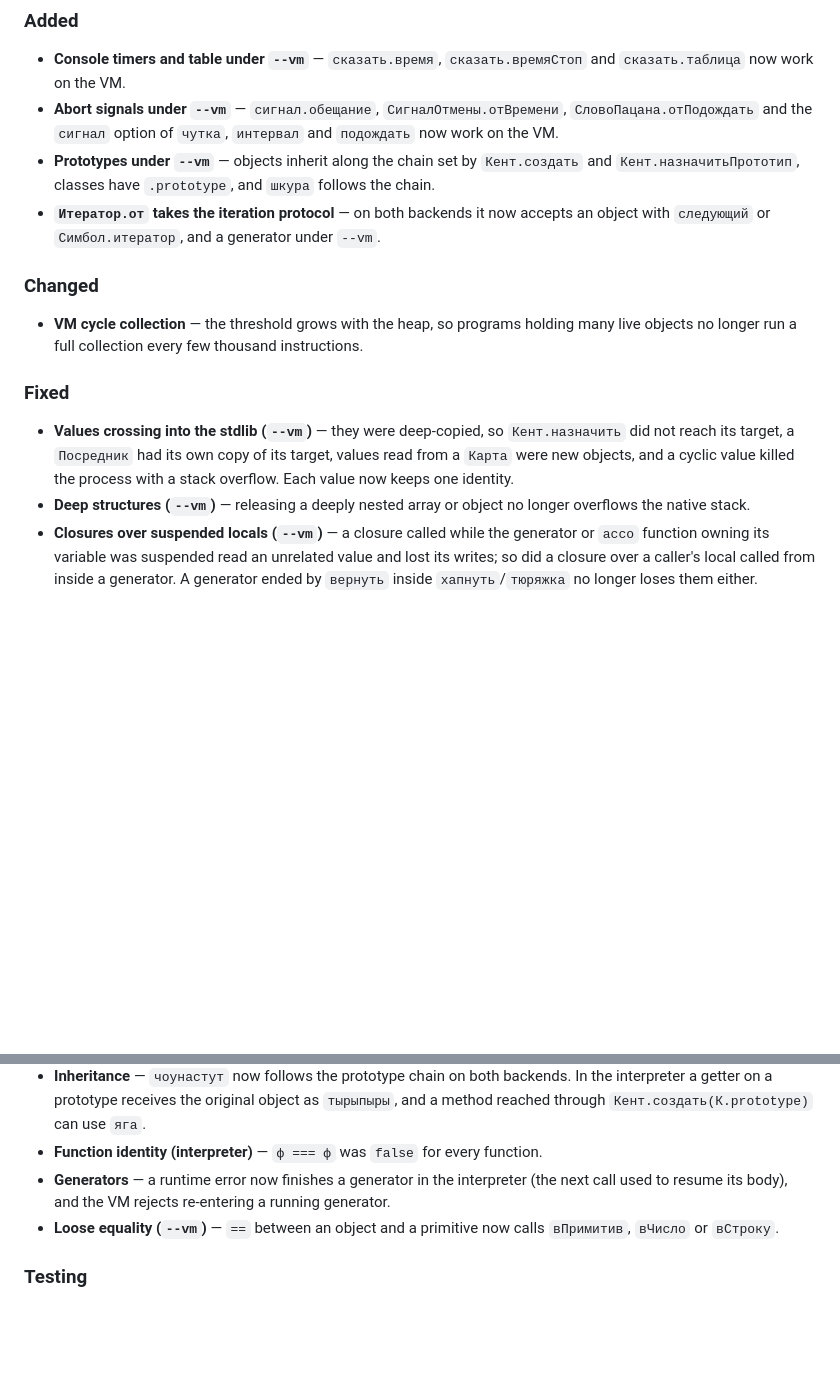
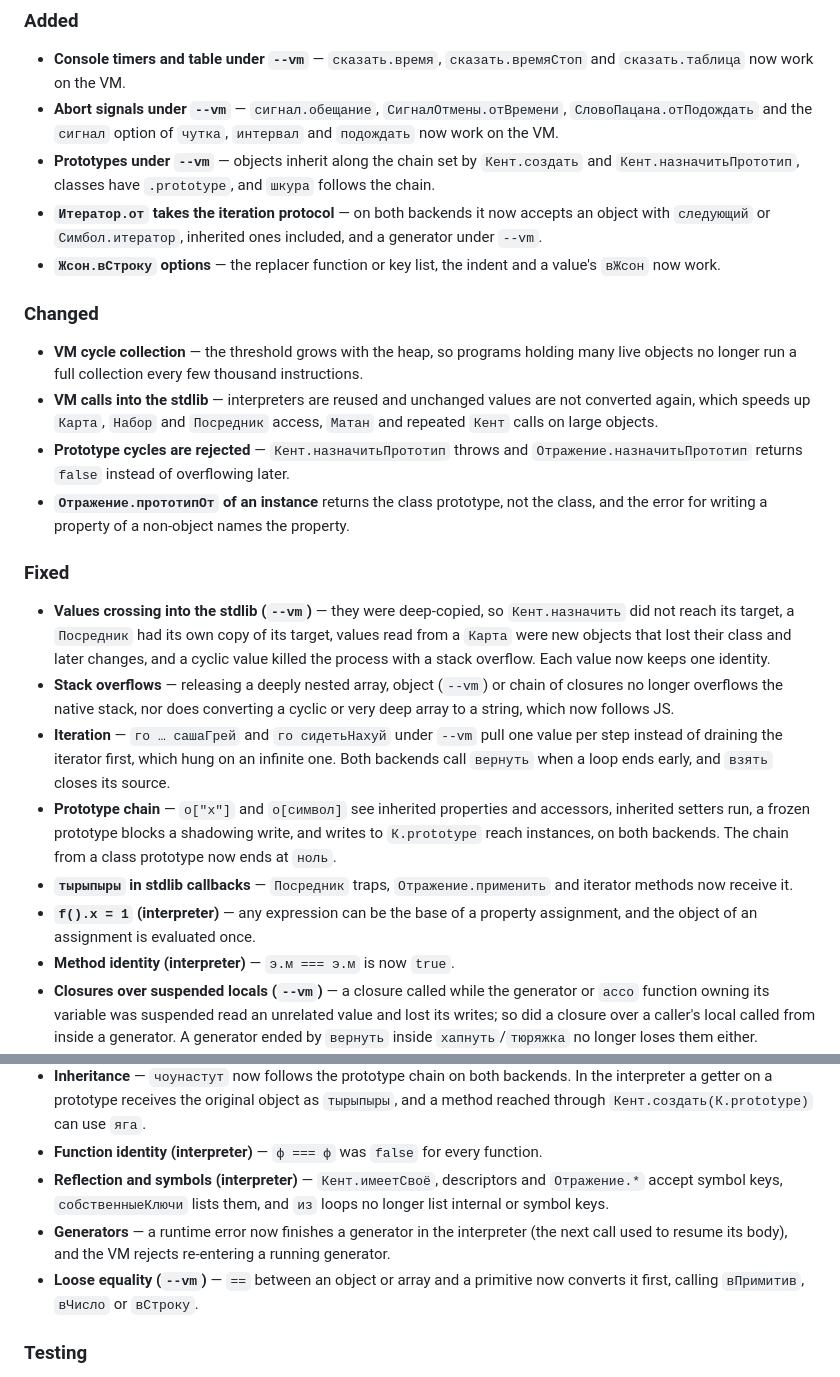
Before and after one commit to IxxyDev/yoptascript-rs, a Markdown page: CHANGELOG.md, 2 parts joined by grey strips. GitHub-like rendering; blank space fills up the shorter version.

Commit message:
docs(changelog): record the bridge, iteration and prototype follow-ups

```diff
--- a/CHANGELOG.md
+++ b/CHANGELOG.md
@@ -18,23 +18,47 @@ and this project adheres to [Semantic Versioning](https://semver.org/spec/v2.0.0
   `Кент.создать` and `Кент.назначитьПрототип`, classes have `.prototype`, and
   `шкура` follows the chain.
 - **`Итератор.от` takes the iteration protocol** — on both backends it now
-  accepts an object with `следующий` or `Симбол.итератор`, and a generator
-  under `--vm`.
+  accepts an object with `следующий` or `Симбол.итератор`, inherited ones
+  included, and a generator under `--vm`.
+- **`Жсон.вСтроку` options** — the replacer function or key list, the indent and
+  a value's `вЖсон` now work.
 
 ### Changed
 
 - **VM cycle collection** — the threshold grows with the heap, so programs
   holding many live objects no longer run a full collection every few thousand
   instructions.
+- **VM calls into the stdlib** — interpreters are reused and unchanged values are
+  not converted again, which speeds up `Карта`, `Набор` and `Посредник` access,
+  `Матан` and repeated `Кент` calls on large objects.
+- **Prototype cycles are rejected** — `Кент.назначитьПрототип` throws and
+  `Отражение.назначитьПрототип` returns `false` instead of overflowing later.
+- **`Отражение.прототипОт` of an instance** returns the class prototype, not the
+  class, and the error for writing a property of a non-object names the property.
 
 ### Fixed
 
 - **Values crossing into the stdlib (`--vm`)** — they were deep-copied, so
   `Кент.назначить` did not reach its target, a `Посредник` had its own copy of
-  its target, values read from a `Карта` were new objects, and a cyclic value
-  killed the process with a stack overflow. Each value now keeps one identity.
-- **Deep structures (`--vm`)** — releasing a deeply nested array or object no
-  longer overflows the native stack.
+  its target, values read from a `Карта` were new objects that lost their class
+  and later changes, and a cyclic value killed the process with a stack overflow.
+  Each value now keeps one identity.
+- **Stack overflows** — releasing a deeply nested array, object (`--vm`) or chain
+  of closures no longer overflows the native stack, nor does converting a cyclic
+  or very deep array to a string, which now follows JS.
+- **Iteration** — `го … сашаГрей` and `го сидетьНахуй` under `--vm` pull one value
+  per step instead of draining the iterator first, which hung on an infinite one.
+  Both backends call `вернуть` when a loop ends early, and `взять` closes its
+  source.
+- **Prototype chain** — `о["х"]` and `о[символ]` see inherited properties and
+  accessors, inherited setters run, a frozen prototype blocks a shadowing write,
+  and writes to `К.prototype` reach instances, on both backends. The chain from a
+  class prototype now ends at `ноль`.
+- **`тырыпыры` in stdlib callbacks** — `Посредник` traps, `Отражение.применить` and
+  iterator methods now receive it.
+- **`f().х = 1` (interpreter)** — any expression can be the base of a property
+  assignment, and the object of an assignment is evaluated once.
+- **Method identity (interpreter)** — `э.м === э.м` is now `true`.
 - **Closures over suspended locals (`--vm`)** — a closure called while the
   generator or `ассо` function owning its variable was suspended read an
   unrelated value and lost its writes; so did a closure over a caller's local
@@ -54,11 +78,14 @@ and this project adheres to [Semantic Versioning](https://semver.org/spec/v2.0.0
   object as `тырыпыры`, and a method reached through `Кент.создать(К.prototype)`
   can use `яга`.
 - **Function identity (interpreter)** — `ф === ф` was `false` for every function.
+- **Reflection and symbols (interpreter)** — `Кент.имеетСвоё`, descriptors and
+  `Отражение.*` accept symbol keys, `собственныеКлючи` lists them, and `из` loops
+  no longer list internal or symbol keys.
 - **Generators** — a runtime error now finishes a generator in the interpreter
   (the next call used to resume its body), and the VM rejects re-entering a
   running generator.
-- **Loose equality (`--vm`)** — `==` between an object and a primitive now calls
-  `вПримитив`, `вЧисло` or `вСтроку`.
+- **Loose equality (`--vm`)** — `==` between an object or array and a primitive now
+  converts it first, calling `вПримитив`, `вЧисло` or `вСтроку`.
 
 ### Testing
 
```
